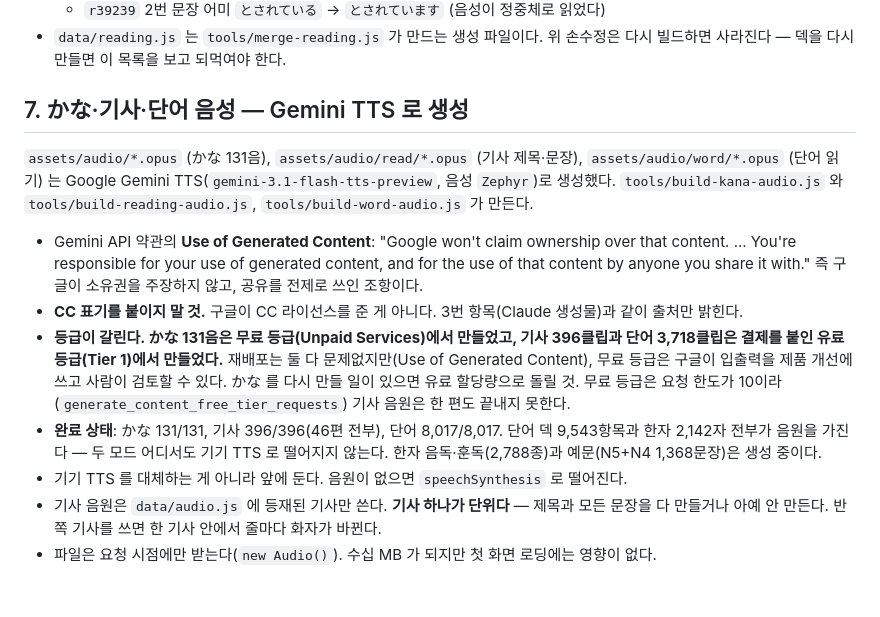
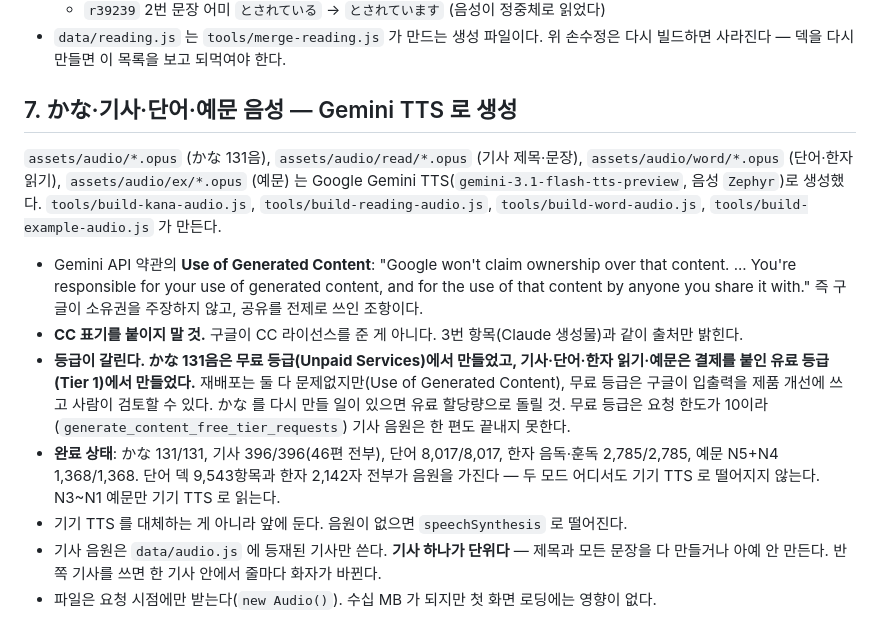
Before and after one commit to Alfex4936/JLPT, a Markdown page: ATTRIBUTION.md, the part around the change. GitHub-like rendering; blank space fills up the shorter version.

Commit message:
chore: mark kanji-reading and example audio complete in ATTRIBUTION
All audio sets are now generated: kana 131, reading 396, word 8,017,
kanji on/kun 2,785, examples N5+N4 1,368. Verified every N5+N4 word id
has assets/audio/ex/<id>.opus and every bare kanji reading has a word clip.

```diff
--- a/ATTRIBUTION.md
+++ b/ATTRIBUTION.md
@@ -56,24 +56,24 @@ ShareAlike 이므로 이 필드를 포함한 데이터를 재배포할 때는 **
 - `data/reading.js` 는 `tools/merge-reading.js` 가 만드는 생성 파일이다. 위 손수정은 다시 빌드하면 사라진다 —
   덱을 다시 만들면 이 목록을 보고 되먹여야 한다.
 
-## 7. かな·기사·단어 음성 — Gemini TTS 로 생성
+## 7. かな·기사·단어·예문 음성 — Gemini TTS 로 생성
 
-`assets/audio/*.opus` (かな 131음), `assets/audio/read/*.opus` (기사 제목·문장), `assets/audio/word/*.opus` (단어 읽기) 는
-Google Gemini TTS(`gemini-3.1-flash-tts-preview`, 음성 `Zephyr`)로 생성했다. `tools/build-kana-audio.js`
-와 `tools/build-reading-audio.js`, `tools/build-word-audio.js` 가 만든다.
+`assets/audio/*.opus` (かな 131음), `assets/audio/read/*.opus` (기사 제목·문장), `assets/audio/word/*.opus` (단어·한자 읽기),
+`assets/audio/ex/*.opus` (예문) 는 Google Gemini TTS(`gemini-3.1-flash-tts-preview`, 음성 `Zephyr`)로 생성했다.
+`tools/build-kana-audio.js`, `tools/build-reading-audio.js`, `tools/build-word-audio.js`, `tools/build-example-audio.js` 가 만든다.
 
 - Gemini API 약관의 **Use of Generated Content**: "Google won't claim ownership over that content. ...
   You're responsible for your use of generated content, and for the use of that content by anyone you share it with."
   즉 구글이 소유권을 주장하지 않고, 공유를 전제로 쓰인 조항이다.
 - **CC 표기를 붙이지 말 것.** 구글이 CC 라이선스를 준 게 아니다. 3번 항목(Claude 생성물)과 같이 출처만 밝힌다.
-- **등급이 갈린다. かな 131음은 무료 등급(Unpaid Services)에서 만들었고, 기사 396클립과 단어 3,718클립은
+- **등급이 갈린다. かな 131음은 무료 등급(Unpaid Services)에서 만들었고, 기사·단어·한자 읽기·예문은
   결제를 붙인 유료 등급(Tier 1)에서 만들었다.** 재배포는 둘 다 문제없지만(Use of Generated Content),
   무료 등급은 구글이 입출력을 제품 개선에 쓰고 사람이 검토할 수 있다. かな 를 다시 만들 일이 있으면
   유료 할당량으로 돌릴 것. 무료 등급은 요청 한도가 10이라(`generate_content_free_tier_requests`)
   기사 음원은 한 편도 끝내지 못한다.
-- **완료 상태**: かな 131/131, 기사 396/396(46편 전부), 단어 8,017/8,017. 단어 덱 9,543항목과
-  한자 2,142자 전부가 음원을 가진다 — 두 모드 어디서도 기기 TTS 로 떨어지지 않는다.
-  한자 음독·훈독(2,788종)과 예문(N5+N4 1,368문장)은 생성 중이다.
+- **완료 상태**: かな 131/131, 기사 396/396(46편 전부), 단어 8,017/8,017, 한자 음독·훈독 2,785/2,785,
+  예문 N5+N4 1,368/1,368. 단어 덱 9,543항목과 한자 2,142자 전부가 음원을 가진다 —
+  두 모드 어디서도 기기 TTS 로 떨어지지 않는다. N3~N1 예문만 기기 TTS 로 읽는다.
 - 기기 TTS 를 대체하는 게 아니라 앞에 둔다. 음원이 없으면 `speechSynthesis` 로 떨어진다.
 - 기사 음원은 `data/audio.js` 에 등재된 기사만 쓴다. **기사 하나가 단위다** — 제목과 모든 문장을 다 만들거나
   아예 안 만든다. 반쪽 기사를 쓰면 한 기사 안에서 줄마다 화자가 바뀐다.
```
